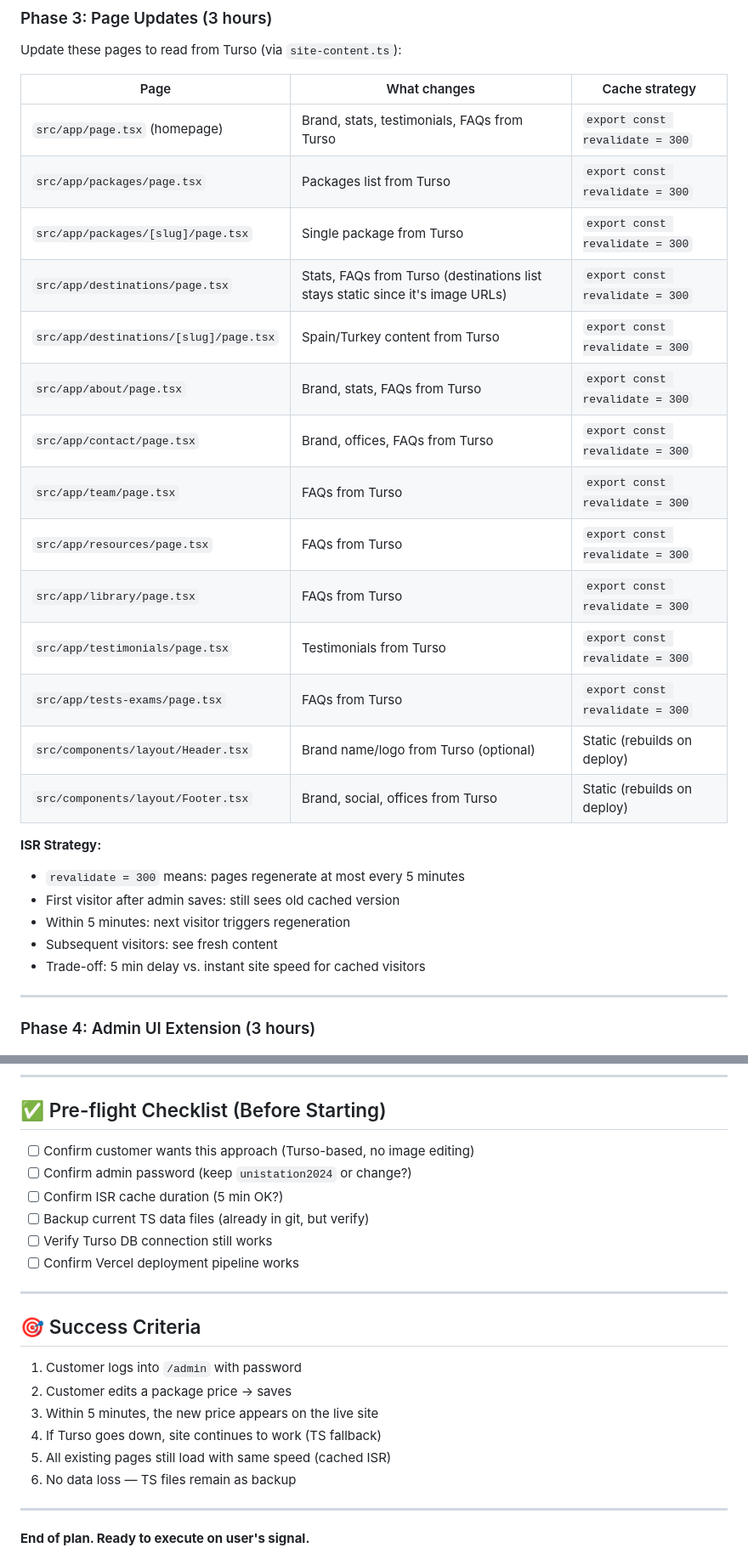
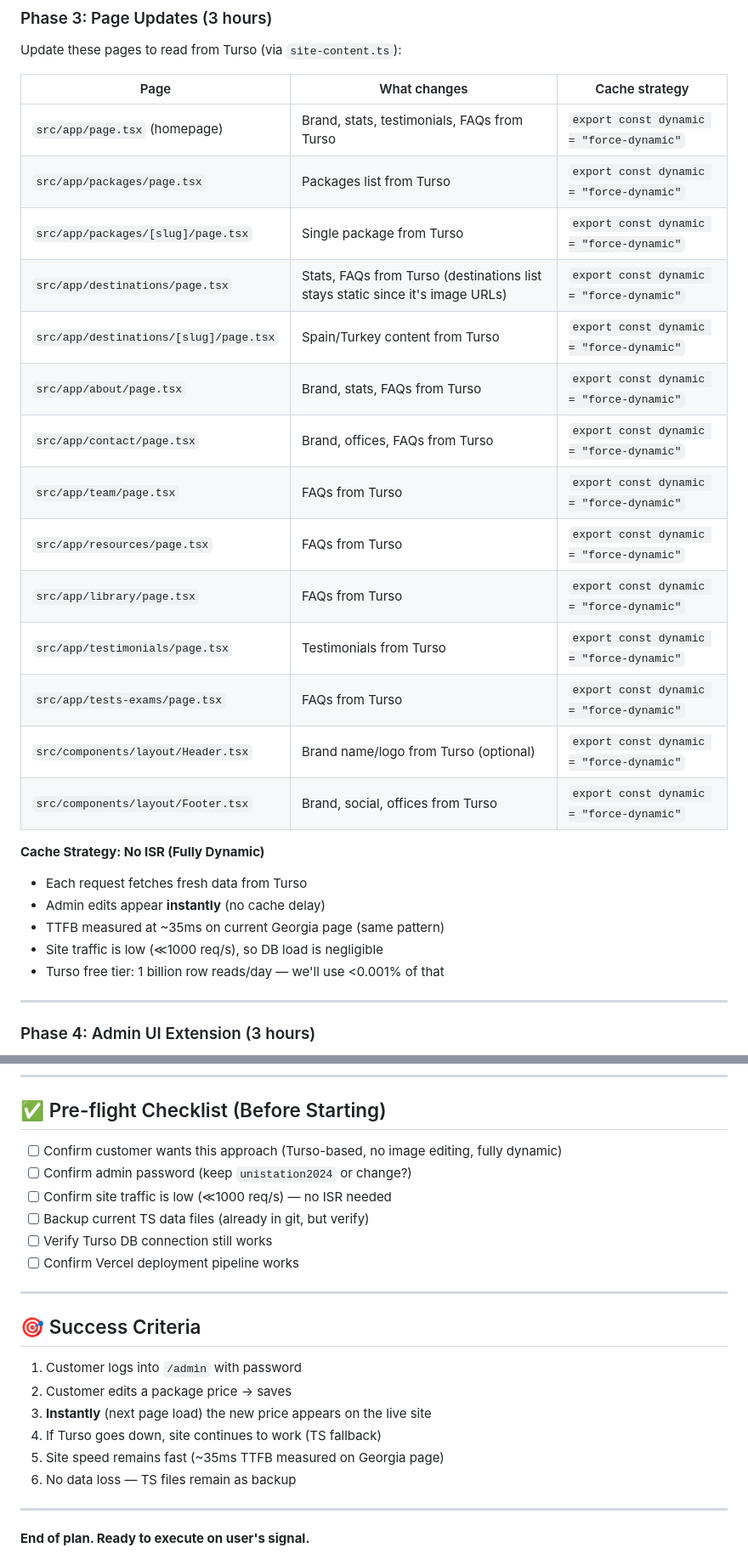
Before and after one commit to Ali112008/unistation-website, a Markdown page: admin-panel-plan.md, 2 parts joined by grey strips. Shown at 85% size. Rendered like a GitHub page.

Commit message:
a00e65f2-ea0f-41bd-8d76-b44db458b9f3

```diff
--- a/admin-panel-plan.md
+++ b/admin-panel-plan.md
@@ -154,27 +154,28 @@ Update these pages to read from Turso (via `site-content.ts`):
 
 | Page | What changes | Cache strategy |
 |---|---|---|
-| `src/app/page.tsx` (homepage) | Brand, stats, testimonials, FAQs from Turso | `export const revalidate = 300` |
-| `src/app/packages/page.tsx` | Packages list from Turso | `export const revalidate = 300` |
-| `src/app/packages/[slug]/page.tsx` | Single package from Turso | `export const revalidate = 300` |
-| `src/app/destinations/page.tsx` | Stats, FAQs from Turso (destinations list stays static since it's image URLs) | `export const revalidate = 300` |
-| `src/app/destinations/[slug]/page.tsx` | Spain/Turkey content from Turso | `export const revalidate = 300` |
-| `src/app/about/page.tsx` | Brand, stats, FAQs from Turso | `export const revalidate = 300` |
-| `src/app/contact/page.tsx` | Brand, offices, FAQs from Turso | `export const revalidate = 300` |
-| `src/app/team/page.tsx` | FAQs from Turso | `export const revalidate = 300` |
-| `src/app/resources/page.tsx` | FAQs from Turso | `export const revalidate = 300` |
-| `src/app/library/page.tsx` | FAQs from Turso | `export const revalidate = 300` |
-| `src/app/testimonials/page.tsx` | Testimonials from Turso | `export const revalidate = 300` |
-| `src/app/tests-exams/page.tsx` | FAQs from Turso | `export const revalidate = 300` |
-| `src/components/layout/Header.tsx` | Brand name/logo from Turso (optional) | Static (rebuilds on deploy) |
-| `src/components/layout/Footer.tsx` | Brand, social, offices from Turso | Static (rebuilds on deploy) |
+| `src/app/page.tsx` (homepage) | Brand, stats, testimonials, FAQs from Turso | `export const dynamic = "force-dynamic"` |
+| `src/app/packages/page.tsx` | Packages list from Turso | `export const dynamic = "force-dynamic"` |
+| `src/app/packages/[slug]/page.tsx` | Single package from Turso | `export const dynamic = "force-dynamic"` |
+| `src/app/destinations/page.tsx` | Stats, FAQs from Turso (destinations list stays static since it's image URLs) | `export const dynamic = "force-dynamic"` |
+| `src/app/destinations/[slug]/page.tsx` | Spain/Turkey content from Turso | `export const dynamic = "force-dynamic"` |
+| `src/app/about/page.tsx` | Brand, stats, FAQs from Turso | `export const dynamic = "force-dynamic"` |
+| `src/app/contact/page.tsx` | Brand, offices, FAQs from Turso | `export const dynamic = "force-dynamic"` |
+| `src/app/team/page.tsx` | FAQs from Turso | `export const dynamic = "force-dynamic"` |
+| `src/app/resources/page.tsx` | FAQs from Turso | `export const dynamic = "force-dynamic"` |
+| `src/app/library/page.tsx` | FAQs from Turso | `export const dynamic = "force-dynamic"` |
+| `src/app/testimonials/page.tsx` | Testimonials from Turso | `export const dynamic = "force-dynamic"` |
+| `src/app/tests-exams/page.tsx` | FAQs from Turso | `export const dynamic = "force-dynamic"` |
+| `src/components/layout/Header.tsx` | Brand name/logo from Turso (optional) | `export const dynamic = "force-dynamic"` |
+| `src/components/layout/Footer.tsx` | Brand, social, offices from Turso | `export const dynamic = "force-dynamic"` |
 
-**ISR Strategy:**
-- `revalidate = 300` means: pages regenerate at most every 5 minutes
-- First visitor after admin saves: still sees old cached version
-- Within 5 minutes: next visitor triggers regeneration
-- Subsequent visitors: see fresh content
-- Trade-off: 5 min delay vs. instant site speed for cached visitors
+**Cache Strategy: No ISR (Fully Dynamic)**
+
+- Each request fetches fresh data from Turso
+- Admin edits appear **instantly** (no cache delay)
+- TTFB measured at ~35ms on current Georgia page (same pattern)
+- Site traffic is low (≪1000 req/s), so DB load is negligible
+- Turso free tier: 1 billion row reads/day — we'll use <0.001% of that
 
 ---
 
@@ -330,9 +331,9 @@ After completion, customer will have:
 
 ## ✅ Pre-flight Checklist (Before Starting)
 
-- [ ] Confirm customer wants this approach (Turso-based, no image editing)
+- [ ] Confirm customer wants this approach (Turso-based, no image editing, fully dynamic)
 - [ ] Confirm admin password (keep `unistation2024` or change?)
-- [ ] Confirm ISR cache duration (5 min OK?)
+- [ ] Confirm site traffic is low (≪1000 req/s) — no ISR needed
 - [ ] Backup current TS data files (already in git, but verify)
 - [ ] Verify Turso DB connection still works
 - [ ] Confirm Vercel deployment pipeline works
@@ -343,9 +344,9 @@ After completion, customer will have:
 
 1. Customer logs into `/admin` with password
 2. Customer edits a package price → saves
-3. Within 5 minutes, the new price appears on the live site
+3. **Instantly** (next page load) the new price appears on the live site
 4. If Turso goes down, site continues to work (TS fallback)
-5. All existing pages still load with same speed (cached ISR)
+5. Site speed remains fast (~35ms TTFB measured on Georgia page)
 6. No data loss — TS files remain as backup
 
 ---
```
Also changed, not shown: other parts of admin-panel-plan.md (+3 -3 lines).
